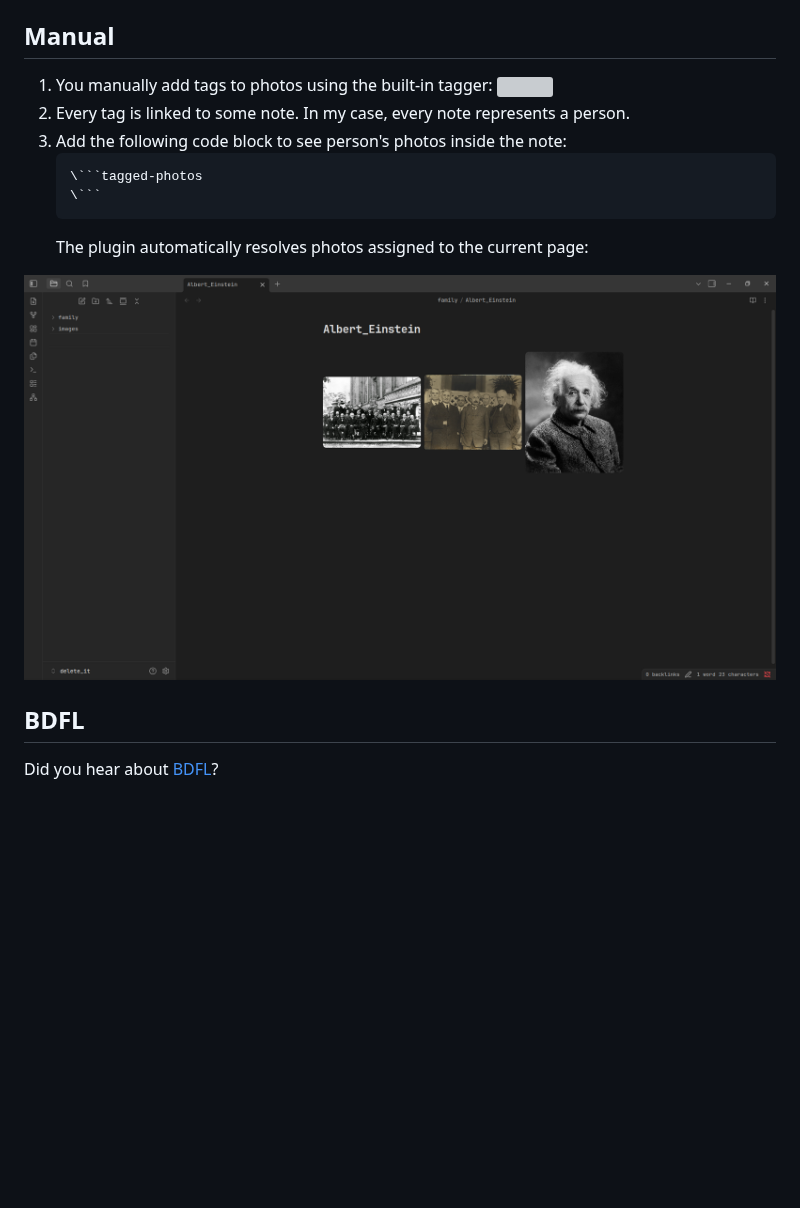
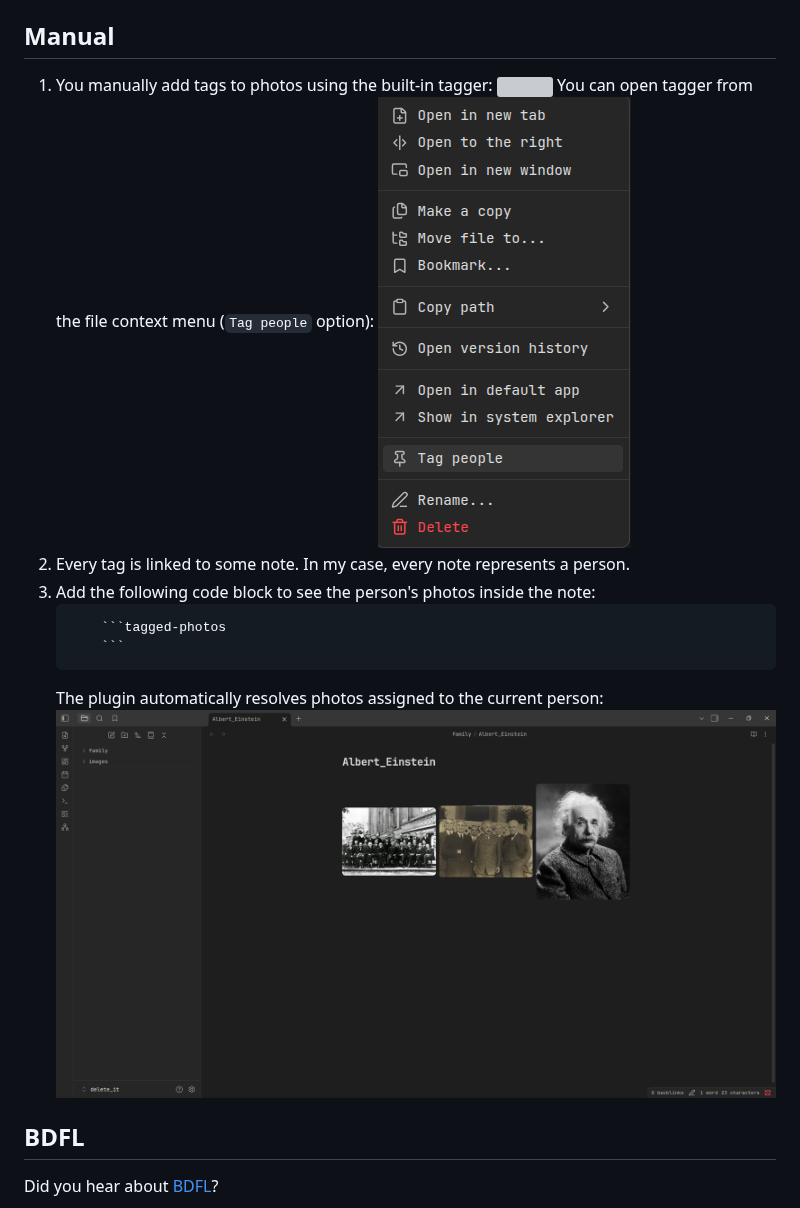
Before and after one commit to TheBestTvarynka/photo-tagging, a Markdown page: README.md, the part around the change. Rendered like a GitHub page; pictures changed too: assets/context_menu.png (added); blank space fills up the shorter version; grey boxes are pictures that could not be loaded.

Commit message:
feat: improve README.md;

````diff
--- a/README.md
+++ b/README.md
@@ -35,15 +35,16 @@ You can try this plugin by cloning the repo and enabling it in the Obsidian vaul
 
 1. You manually add tags to photos using the built-in tagger:
    ![](./assets/tagging.png)
+   You can open tagger from the file context menu (`Tag people` option):
+   ![](./assets/context_menu.png)
 2. Every tag is linked to some note. In my case, every note represents a person.
-3. Add the following code block to see person's photos inside the note:
+3. Add the following code block to see the person's photos inside the note:
    ```md
-   \```tagged-photos
-   \```
+       ```tagged-photos
+       ```
    ```
-   The plugin automatically resolves photos assigned to the current page:
-
-![](./assets/profile.png)
+   The plugin automatically resolves photos assigned to the current person:
+   ![](./assets/profile.png)
 
 ## BDFL
 
````
